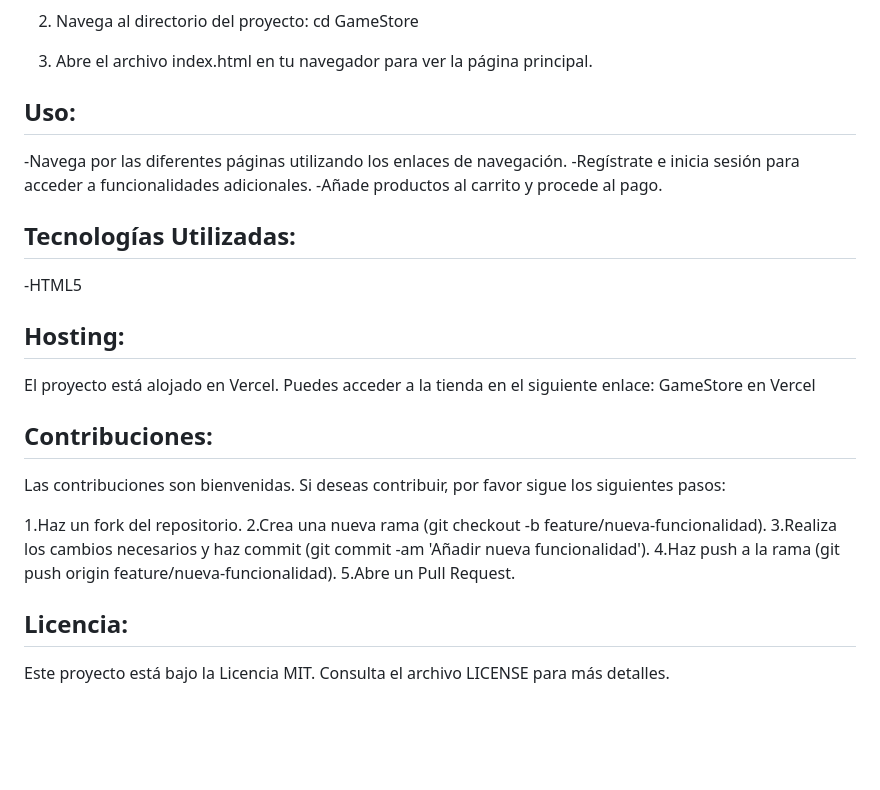
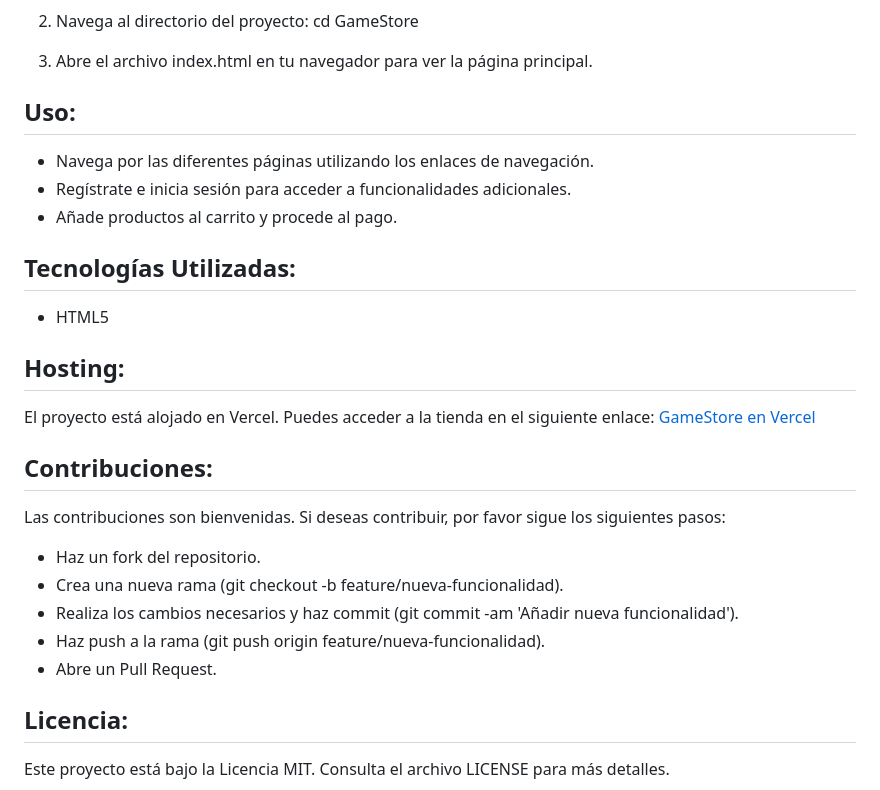
Before and after one commit to NAbantoHuaman/GameStore, a Markdown page: README.md, the part around the change. Rendered like a GitHub page; blank space fills up the shorter version.

Commit message:
Actualización

```diff
--- a/README.md
+++ b/README.md
@@ -61,24 +61,24 @@ GameStore es una tienda de videojuegos en línea diseñada para ofrecer una expe
 3. Abre el archivo index.html en tu navegador para ver la página principal.
 
 ## Uso:
--Navega por las diferentes páginas utilizando los enlaces de navegación.
--Regístrate e inicia sesión para acceder a funcionalidades adicionales.
--Añade productos al carrito y procede al pago.
+- Navega por las diferentes páginas utilizando los enlaces de navegación.
+- Regístrate e inicia sesión para acceder a funcionalidades adicionales.
+- Añade productos al carrito y procede al pago.
 
 ## Tecnologías Utilizadas:
--HTML5
+- HTML5
 
 ## Hosting:
-El proyecto está alojado en Vercel. Puedes acceder a la tienda en el siguiente enlace: GameStore en Vercel
+El proyecto está alojado en Vercel. Puedes acceder a la tienda en el siguiente enlace: [GameStore en Vercel](https://gitprueba.vercel.app/)
 
 ## Contribuciones:
 Las contribuciones son bienvenidas. Si deseas contribuir, por favor sigue los siguientes pasos:
 
-1.Haz un fork del repositorio.
-2.Crea una nueva rama (git checkout -b feature/nueva-funcionalidad).
-3.Realiza los cambios necesarios y haz commit (git commit -am 'Añadir nueva funcionalidad').
-4.Haz push a la rama (git push origin feature/nueva-funcionalidad).
-5.Abre un Pull Request.
+- Haz un fork del repositorio.
+- Crea una nueva rama (git checkout -b feature/nueva-funcionalidad).
+- Realiza los cambios necesarios y haz commit (git commit -am 'Añadir nueva funcionalidad').
+- Haz push a la rama (git push origin feature/nueva-funcionalidad).
+- Abre un Pull Request.
 
 ## Licencia:
 Este proyecto está bajo la Licencia MIT. Consulta el archivo LICENSE para más detalles.
```
